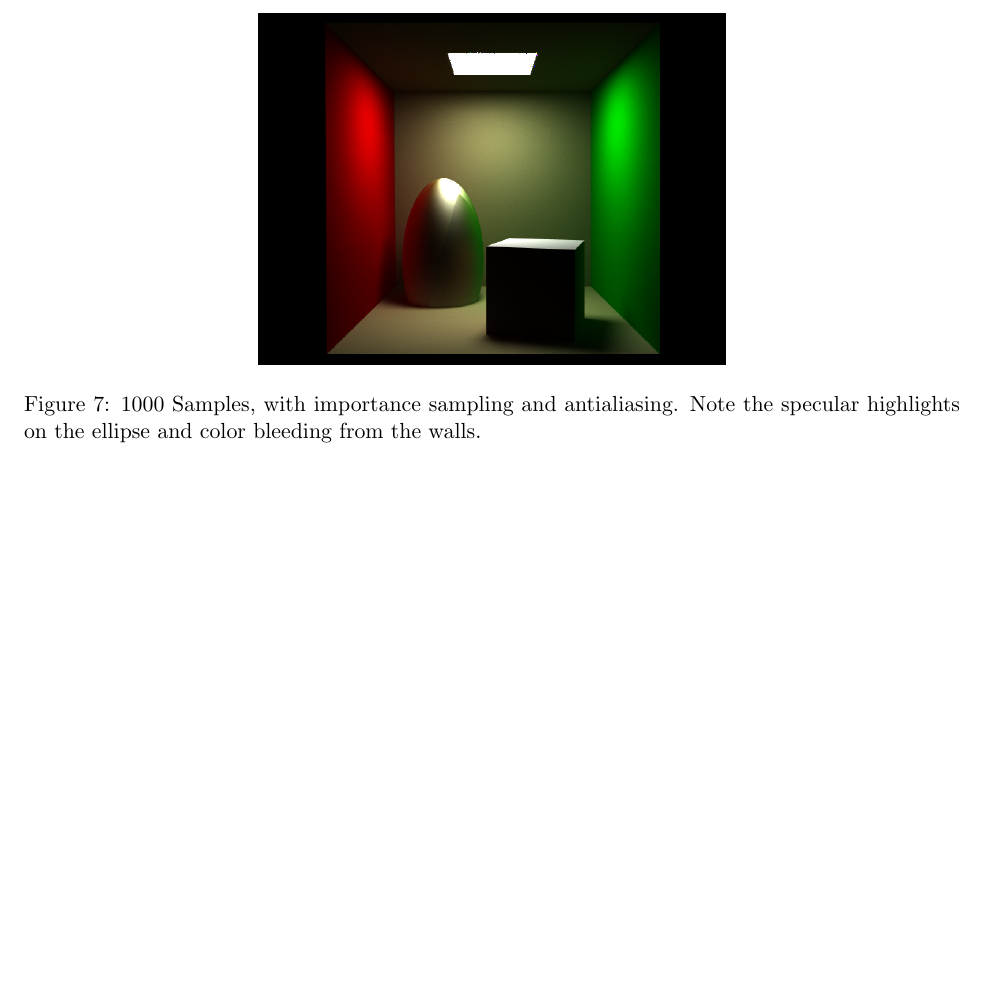
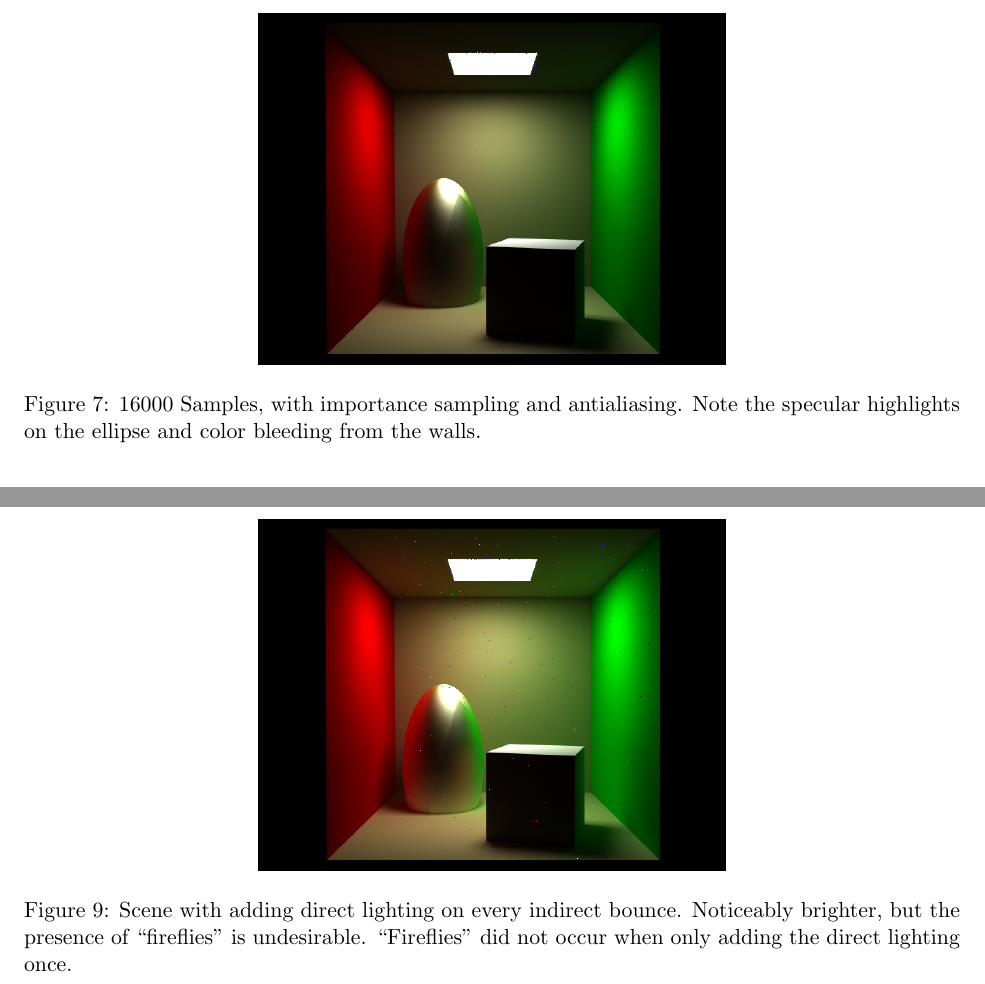
Before and after one commit to gtremper/PathTracing, a LaTeX problem sheet (latex/hw2.tex): part of page 5 of 5 before the commit and two parts of pages 5 and 6 of 6 after it, the two joined at a grey line, cut so that both start at the same text, the shorter picture padded with empty space. Compiled offline with pdfLaTeX.

Commit message:
fix typos with samples, add last pic

```diff
--- a/latex/hw2.tex
+++ b/latex/hw2.tex
@@ -121,7 +121,7 @@ We implemented anti-aliasing by using a jittered sampling of the pixel for each
 \begin{figure}
 	\begin{center}
 		\includegraphics[width=.5\linewidth]{figs/specular_ellipse_1000samples}
-		\caption{1000 Samples, with importance sampling and antialiasing. Note the specular highlights
+		\caption{16000 Samples, with importance sampling and antialiasing. Note the specular highlights
 		on the ellipse and color bleeding from the walls.}
 	\end{center}
 \end{figure}
@@ -132,4 +132,11 @@ We implemented anti-aliasing by using a jittered sampling of the pixel for each
 	\end{center}
+\end{figure}
+\begin{figure}
+\begin{center}
+\includegraphics[width=.5\linewidth]{figs/cornell_everything_1000}
+\caption{Scene with adding direct lighting on every indirect bounce. Noticeably brighter, but the presence of ``fireflies'' is undesirable. ``Fireflies'' did not occur when only adding the direct lighting once.}
+\end{center}
+
 \end{figure}
 
 
```
Also changed, not shown: latex/hw2.tex (4 more changed lines).
